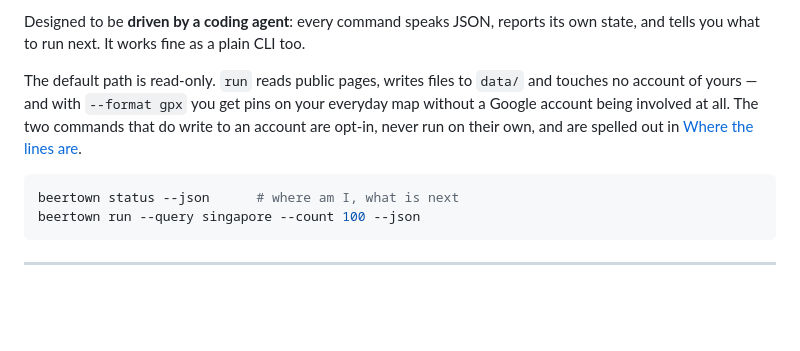
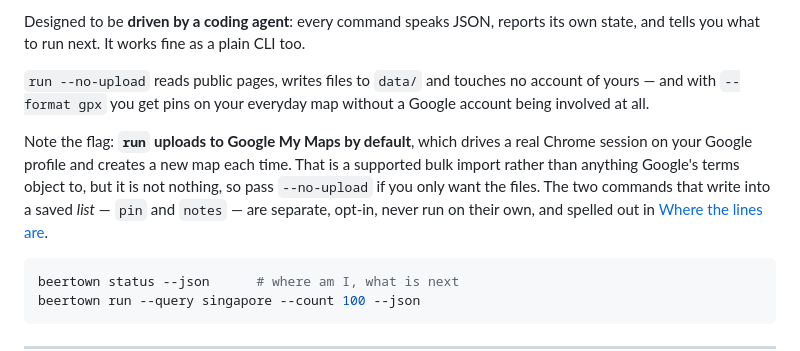
Before and after one commit to Odiph/beer-in-this-town, a Markdown page: README.md, the part around the change. Drawn GitHub-style; blank space fills up the shorter version.

Commit message:
docs: correct the claim that run touches no account
Added earlier today, and false: upload defaults to on (cli.py:906,
upload=not args.no_upload), and upload_kml drives a headed Chrome on the
user's Google profile via launch_persistent_context and creates a new My Maps
map every run.

So the reassurance written to address a fear of getting banned was itself the
inaccurate part of the page. It now names the flag and says plainly what the
default does.

This does not settle whether the default should flip to opt-in --upload, which
is a behaviour change and the maintainer's call. It stops the README being
wrong about the behaviour that exists.

````diff
--- a/README.md
+++ b/README.md
@@ -15,11 +15,17 @@ map file you can import into Google My Maps, Organic Maps or OsmAnd.
 Designed to be **driven by a coding agent**: every command speaks JSON, reports
 its own state, and tells you what to run next. It works fine as a plain CLI too.
 
-The default path is read-only. `run` reads public pages, writes files to `data/`
-and touches no account of yours — and with `--format gpx` you get pins on your
-everyday map without a Google account being involved at all. The two commands
-that do write to an account are opt-in, never run on their own, and are spelled
-out in [Where the lines are](#where-the-lines-are).
+`run --no-upload` reads public pages, writes files to `data/` and touches no
+account of yours — and with `--format gpx` you get pins on your everyday map
+without a Google account being involved at all.
+
+Note the flag: **`run` uploads to Google My Maps by default**, which drives a
+real Chrome session on your Google profile and creates a new map each time.
+That is a supported bulk import rather than anything Google's terms object to,
+but it is not nothing, so pass `--no-upload` if you only want the files. The
+two commands that write into a saved *list* — `pin` and `notes` — are separate,
+opt-in, never run on their own, and spelled out in
+[Where the lines are](#where-the-lines-are).
 
 ```bash
 beertown status --json      # where am I, what is next
````
